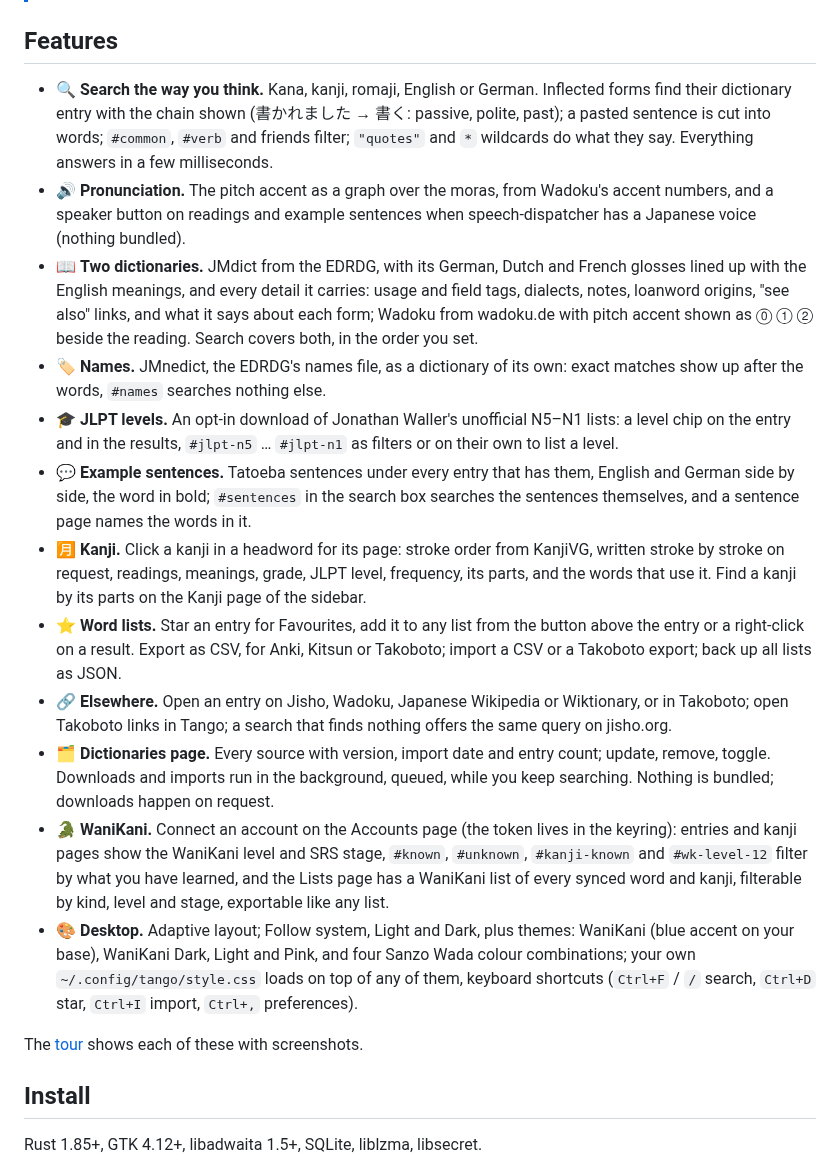
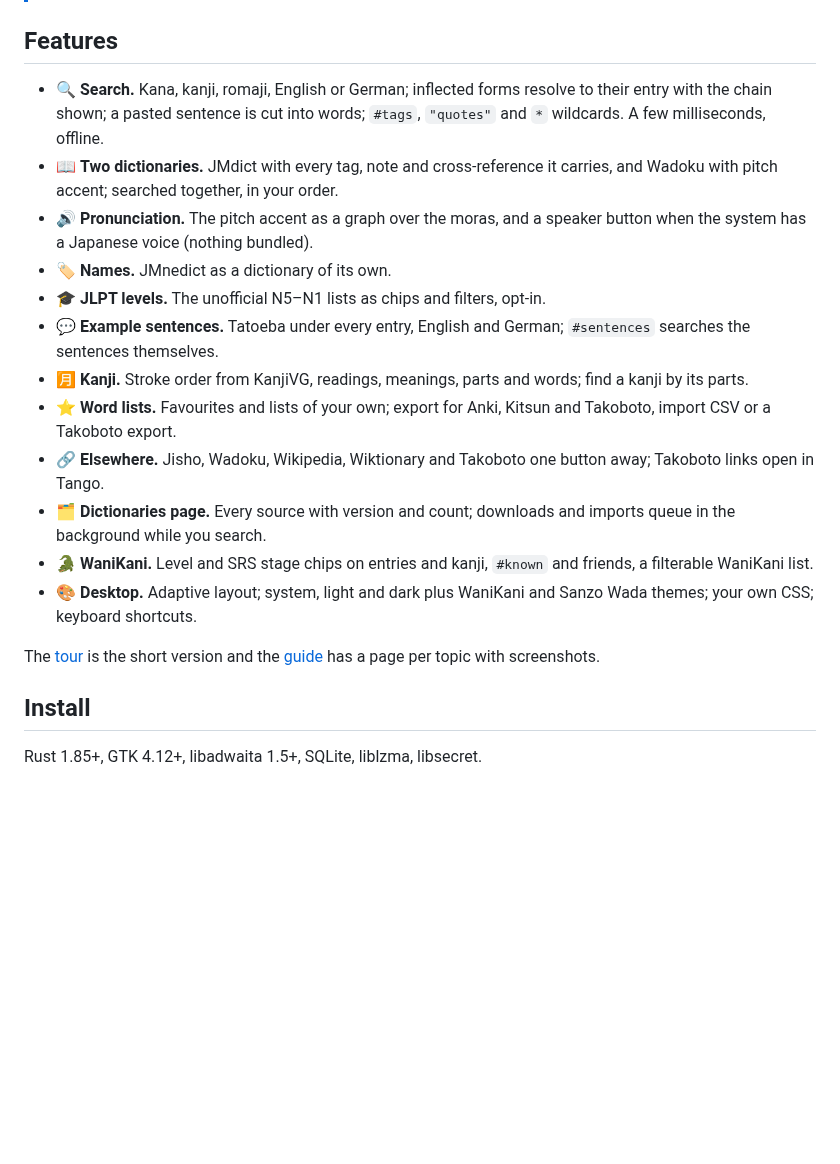
Before and after one commit to felsenuboot/tango, a Markdown page: README.md, the part around the change. GitHub-like rendering; blank space fills up the shorter version.

```diff
--- a/README.md
+++ b/README.md
@@ -18,59 +18,32 @@ kanji with stroke order, word lists, and the search a Jisho user expects.
 
 ## Features
 
-- 🔍 **Search the way you think.** Kana, kanji, romaji, English or German.
-  Inflected forms find their dictionary entry with the chain shown
-  (書かれました → 書く: passive, polite, past); a pasted sentence is cut into
-  words; `#common`, `#verb` and friends filter; `"quotes"` and `*` wildcards
-  do what they say. Everything answers in a few milliseconds.
-- 🔊 **Pronunciation.** The pitch accent as a graph over the moras, from
-  Wadoku's accent numbers, and a speaker button on readings and example
-  sentences when speech-dispatcher has a Japanese voice (nothing bundled).
-- 📖 **Two dictionaries.** JMdict from the EDRDG, with its German, Dutch and
-  French glosses lined up with the English meanings, and every detail it
-  carries: usage and field tags, dialects, notes, loanword origins, "see
-  also" links, and what it says about each form; Wadoku from wadoku.de
-  with pitch accent shown as ⓪ ① ② beside the reading. Search covers both,
-  in the order you set.
-- 🏷️ **Names.** JMnedict, the EDRDG's names file, as a dictionary of its
-  own: exact matches show up after the words, `#names` searches nothing
-  else.
-- 🎓 **JLPT levels.** An opt-in download of Jonathan Waller's unofficial N5–N1
-  lists: a level chip on the entry and in the results, `#jlpt-n5` … `#jlpt-n1`
-  as filters or on their own to list a level.
-- 💬 **Example sentences.** Tatoeba sentences under every entry that has
-  them, English and German side by side, the word in bold; `#sentences` in the
-  search box searches the sentences themselves, and a sentence page names
-  the words in it.
-- 🈷 **Kanji.** Click a kanji in a headword for its page: stroke order from
-  KanjiVG, written stroke by stroke on request, readings, meanings, grade,
-  JLPT level, frequency, its parts, and the words that use it. Find a kanji
-  by its parts on the Kanji page of the sidebar.
-- ⭐ **Word lists.** Star an entry for Favourites, add it to any list from the
-  button above the entry or a right-click on a result. Export as CSV, for
-  Anki, Kitsun or Takoboto; import a CSV or a Takoboto export; back up all
-  lists as JSON.
-- 🔗 **Elsewhere.** Open an entry on Jisho, Wadoku, Japanese Wikipedia or
-  Wiktionary, or in Takoboto; open Takoboto links in Tango; a search that
-  finds nothing offers the same query on jisho.org.
-- 🗂️ **Dictionaries page.** Every source with version, import date and entry
-  count; update, remove, toggle. Downloads and imports run in the background,
-  queued, while you keep searching. Nothing is bundled; downloads happen on
-  request.
-- 🐊 **WaniKani.** Connect an account on the Accounts page (the token lives
-  in the keyring): entries and kanji pages show the WaniKani level and SRS
-  stage, `#known`, `#unknown`, `#kanji-known` and `#wk-level-12` filter by
-  what you have learned, and the Lists page has a WaniKani list of every
-  synced word and kanji, filterable by kind, level and stage, exportable
-  like any list.
-- 🎨 **Desktop.** Adaptive layout; Follow system, Light and Dark, plus
-  themes: WaniKani (blue accent on your base), WaniKani Dark, Light and
-  Pink, and four Sanzo Wada colour combinations; your own
-  `~/.config/tango/style.css` loads on top of any of them,
-  keyboard shortcuts (`Ctrl+F` / `/` search, `Ctrl+D` star, `Ctrl+I` import,
-  `Ctrl+,` preferences).
+- 🔍 **Search.** Kana, kanji, romaji, English or German; inflected forms
+  resolve to their entry with the chain shown; a pasted sentence is cut into
+  words; `#tags`, `"quotes"` and `*` wildcards. A few milliseconds, offline.
+- 📖 **Two dictionaries.** JMdict with every tag, note and cross-reference it
+  carries, and Wadoku with pitch accent; searched together, in your order.
+- 🔊 **Pronunciation.** The pitch accent as a graph over the moras, and a
+  speaker button when the system has a Japanese voice (nothing bundled).
+- 🏷️ **Names.** JMnedict as a dictionary of its own.
+- 🎓 **JLPT levels.** The unofficial N5–N1 lists as chips and filters, opt-in.
+- 💬 **Example sentences.** Tatoeba under every entry, English and German;
+  `#sentences` searches the sentences themselves.
+- 🈷 **Kanji.** Stroke order from KanjiVG, readings, meanings, parts and
+  words; find a kanji by its parts.
+- ⭐ **Word lists.** Favourites and lists of your own; export for Anki,
+  Kitsun and Takoboto, import CSV or a Takoboto export.
+- 🔗 **Elsewhere.** Jisho, Wadoku, Wikipedia, Wiktionary and Takoboto one
+  button away; Takoboto links open in Tango.
+- 🗂️ **Dictionaries page.** Every source with version and count; downloads
+  and imports queue in the background while you search.
+- 🐊 **WaniKani.** Level and SRS stage chips on entries and kanji, `#known`
+  and friends, a filterable WaniKani list.
+- 🎨 **Desktop.** Adaptive layout; system, light and dark plus WaniKani and
+  Sanzo Wada themes; your own CSS; keyboard shortcuts.
 
-The [tour](docs/TOUR.md) shows each of these with screenshots.
+The [tour](docs/TOUR.md) is the short version and the
+[guide](docs/guide/README.md) has a page per topic with screenshots.
 
 ## Install
 
```
Also changed, not shown: docs/DEVELOPMENT.md (+1 -1 lines), docs/TOUR.md (+49 -153 lines), docs/guide/README.md (added, +15 -0 lines), docs/guide/dictionaries.md (added, +30 -0 lines), docs/guide/entries.md (added, +45 -0 lines), docs/guide/kanji.md (added, +24 -0 lines), docs/guide/lists.md (added, +16 -0 lines), docs/guide/search.md (added, +58 -0 lines), docs/guide/sentences.md (added, +16 -0 lines), docs/guide/shortcuts.md (added, +14 -0 lines), docs/guide/themes.md (added, +23 -0 lines), docs/guide/wanikani.md (added, +36 -0 lines), data/calligraphy.png (added).
